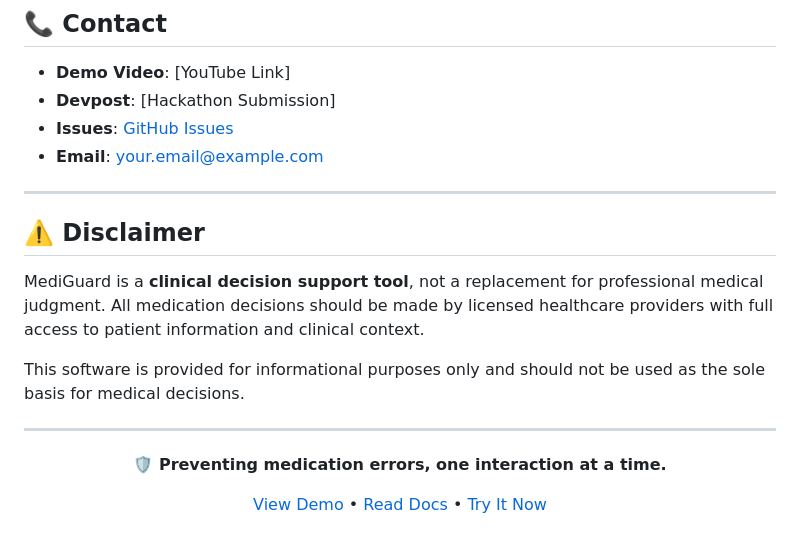
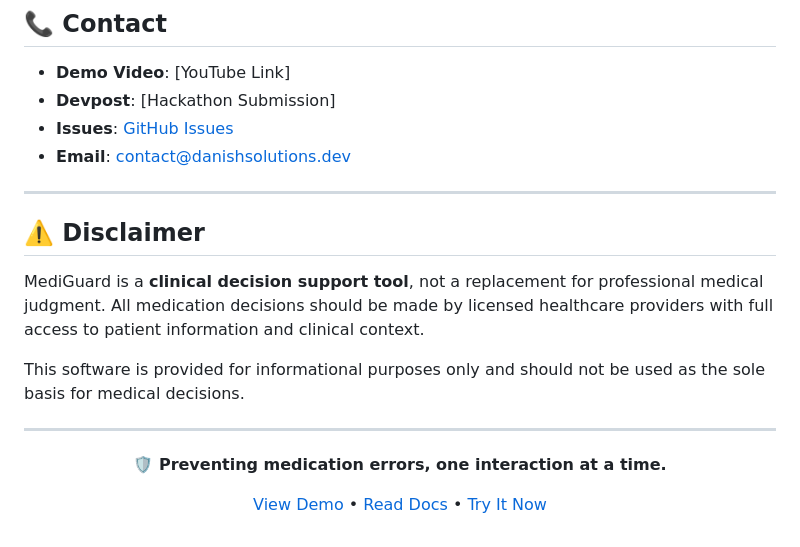
Before and after one commit to Danish007Dev/mediguard-mcp, a Markdown page: README.md, the part around one of its changes. GitHub-like rendering.

```diff
--- a/README.md
+++ b/README.md
@@ -565,7 +564,7 @@ Built for the **Agents Assemble Healthcare AI Hackathon** by [Prompt Opinion](ht
 - **Demo Video**: [YouTube Link]
 - **Devpost**: [Hackathon Submission]
 - **Issues**: [GitHub Issues](https://github.com/danish007dev/mediguard-mcp/issues)
-- **Email**: your.email@example.com
+- **Email**: contact@danishsolutions.dev
 
 ---
 
```
Also changed, not shown: other parts of README.md (+1 -2 lines), CONTRIBUTING.md (added, +111 -0 lines).
